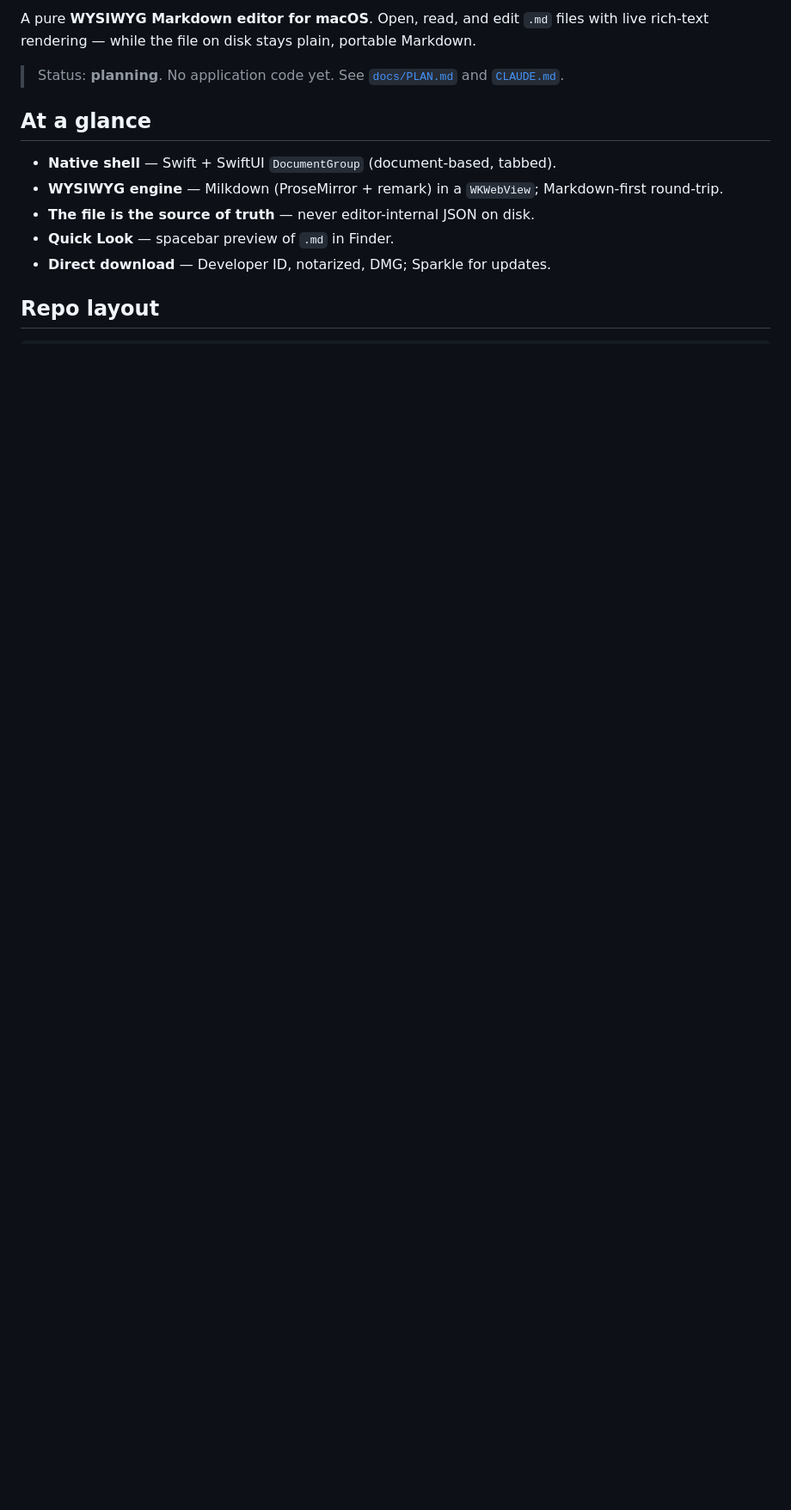
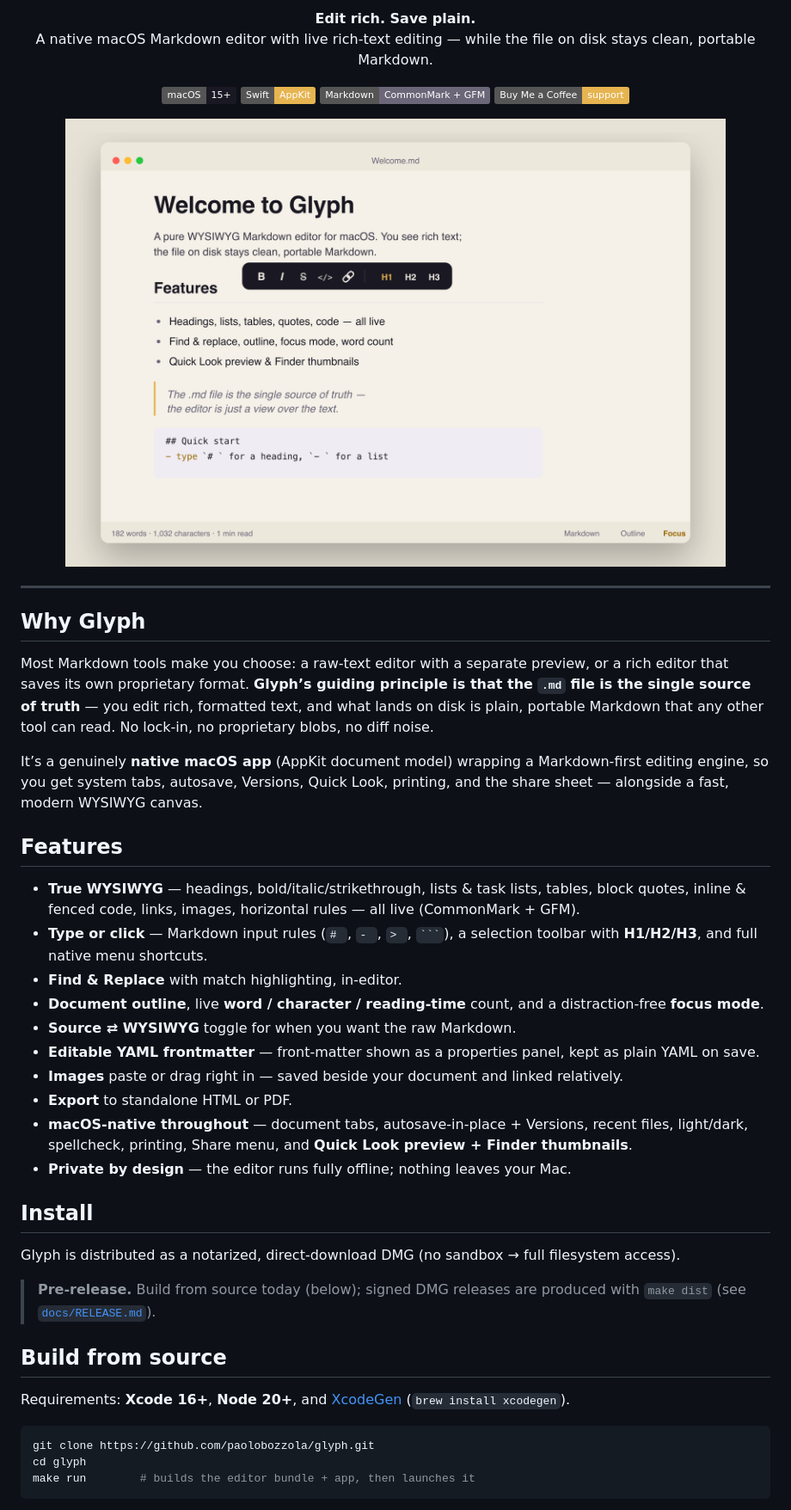
Before and after one commit to paolobozzola/glyph, a Markdown page: README.md, the part around one of its changes. Shown at 86% size. Rendered like a GitHub page; pictures changed too: docs/images/screenshot.png (added); badges without logos; blank space fills up the shorter version.

Commit message:
Optimize GitHub page: README, graphics, topics, funding
- README: rewrite with brand banner, editor mockup ("screenshot"), badges,
  feature list, why/principle, build-from-source, tech stack, roadmap, and a
  Buy Me a Coffee support section.
- Graphics: assets/banner.svg + assets/mockup.svg rendered to docs/images/*.png
  (banner, screenshot, icon) — brand-consistent ink/gold/paper.
- .github/FUNDING.yml: Sponsor button → buymeacoffee.com/paolobozzola.
- scripts/github-meta.sh: set repo description + topics (markdown, wysiwyg,
  macos, swift, milkdown, quicklook, …) — run when gh has network.

Co-Authored-By: Claude Opus 4.8 <noreply@anthropic.com>
Claude-Session: https://claude.ai/code/session_01Fh3s31xWMTWenWMYyReTGU

````diff
--- a/README.md
+++ b/README.md
@@ -2,18 +4,53 @@
 
-A pure **WYSIWYG Markdown editor for macOS**. Open, read, and edit `.md` files with live
-rich-text rendering — while the file on disk stays plain, portable Markdown.
+<p align="center">
+  <strong>Edit rich. Save plain.</strong><br>
+  A native macOS Markdown editor with live rich-text editing — while the file on disk stays clean, portable Markdown.
+</p>
 
-> Status: **planning**. No application code yet. See [`docs/PLAN.md`](docs/PLAN.md) and
-> [`CLAUDE.md`](CLAUDE.md).
+<p align="center">
+  <img src="https://img.shields.io/badge/macOS-15%2B-1A1822?logo=apple&logoColor=white" alt="macOS 15+">
+  <img src="https://img.shields.io/badge/Swift-AppKit-E6B450?logo=swift&logoColor=white" alt="Swift / AppKit">
+  <img src="https://img.shields.io/badge/Markdown-CommonMark%20%2B%20GFM-6B6678" alt="CommonMark + GFM">
+  <a href="https://www.buymeacoffee.com/paolobozzola"><img src="https://img.shields.io/badge/Buy%20Me%20a%20Coffee-support-E6B450?logo=buymeacoffee&logoColor=black" alt="Buy Me a Coffee"></a>
+</p>
 
-## At a glance
+<p align="center">
+  <img src="docs/images/screenshot.png" alt="Glyph editing a Markdown document" width="88%">
+</p>
 
-- **Native shell** — Swift + SwiftUI `DocumentGroup` (document-based, tabbed).
-- **WYSIWYG engine** — Milkdown (ProseMirror + remark) in a `WKWebView`; Markdown-first round-trip.
-- **The file is the source of truth** — never editor-internal JSON on disk.
-- **Quick Look** — spacebar preview of `.md` in Finder.
-- **Direct download** — Developer ID, notarized, DMG; Sparkle for updates.
+---
 
-## Repo layout
+## Why Glyph
 
+Most Markdown tools make you choose: a raw-text editor with a separate preview, or a rich editor that saves its own proprietary format. **Glyph’s guiding principle is that the `.md` file is the single source of truth** — you edit rich, formatted text, and what lands on disk is plain, portable Markdown that any other tool can read. No lock-in, no proprietary blobs, no diff noise.
+
+It’s a genuinely **native macOS app** (AppKit document model) wrapping a Markdown-first editing engine, so you get system tabs, autosave, Versions, Quick Look, printing, and the share sheet — alongside a fast, modern WYSIWYG canvas.
+
+## Features
+
+- **True WYSIWYG** — headings, bold/italic/strikethrough, lists & task lists, tables, block quotes, inline & fenced code, links, images, horizontal rules — all live (CommonMark + GFM).
+- **Type or click** — Markdown input rules (`# `, `- `, `> `, ` ``` `), a selection toolbar with **H1/H2/H3**, and full native menu shortcuts.
+- **Find & Replace** with match highlighting, in-editor.
+- **Document outline**, live **word / character / reading-time** count, and a distraction-free **focus mode**.
+- **Source ⇄ WYSIWYG** toggle for when you want the raw Markdown.
+- **Editable YAML frontmatter** — front-matter shown as a properties panel, kept as plain YAML on save.
+- **Images** paste or drag right in — saved beside your document and linked relatively.
+- **Export** to standalone HTML or PDF.
+- **macOS-native throughout** — document tabs, autosave-in-place + Versions, recent files, light/dark, spellcheck, printing, Share menu, and **Quick Look preview + Finder thumbnails**.
+- **Private by design** — the editor runs fully offline; nothing leaves your Mac.
+
+## Install
+
+Glyph is distributed as a notarized, direct-download DMG (no sandbox → full filesystem access).
+
+> **Pre-release.** Build from source today (below); signed DMG releases are produced with `make dist` (see [`docs/RELEASE.md`](docs/RELEASE.md)).
+
+## Build from source
+
+Requirements: **Xcode 16+**, **Node 20+**, and [XcodeGen](https://github.com/yonsm/XcodeGen) (`brew install xcodegen`).
+
+```sh
+git clone https://github.com/paolobozzola/glyph.git
+cd glyph
+make run        # builds the editor bundle + app, then launches it
 ```
````
Also changed, not shown: other parts of README.md (+34 -6 lines), docs/images/banner.png (added), docs/images/icon.png (added), 4 other files.
